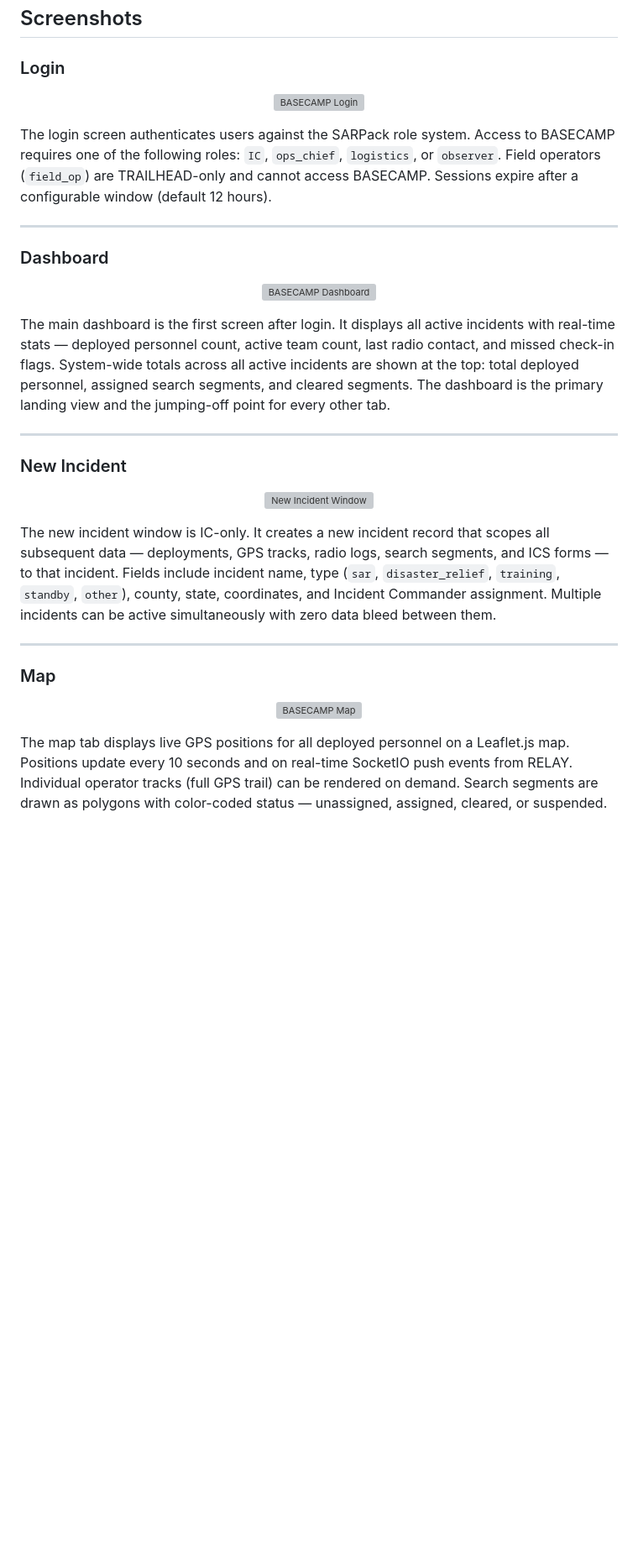
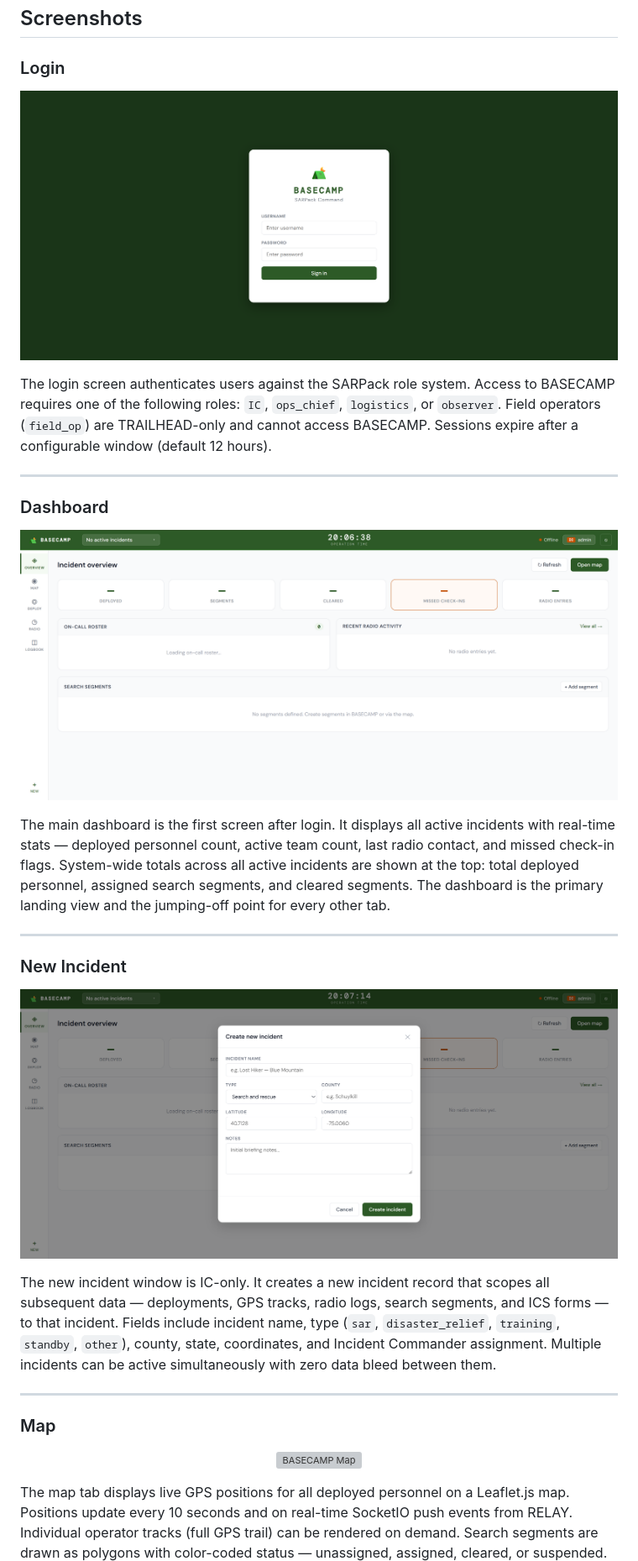
Before and after one commit to JMitchTech/SARPack, a Markdown page: basecamp/README.md, the part around one of its changes. Shown at 84% size. Rendered like a GitHub page; blank space fills up the shorter version; grey boxes are pictures that could not be loaded.

Commit message:
Update image paths in README.md

```diff
--- a/basecamp/README.md
+++ b/basecamp/README.md
@@ -15,7 +15,7 @@ It is one of five apps in the SARPack platform. All five share a single SQLite d
 ### Login
 
 <p align="center">
-  <img src="../Images/screenshots/bc_login.png" alt="BASECAMP Login" width="800"/>
+  <img src="../Images/bc_login.png" alt="BASECAMP Login" width="800"/>
 </p>
 
 The login screen authenticates users against the SARPack role system. Access to BASECAMP requires one of the following roles: `IC`, `ops_chief`, `logistics`, or `observer`. Field operators (`field_op`) are TRAILHEAD-only and cannot access BASECAMP. Sessions expire after a configurable window (default 12 hours).
@@ -25,7 +25,7 @@ The login screen authenticates users against the SARPack role system. Access to
 ### Dashboard
 
 <p align="center">
-  <img src="../Images/screenshots/bc_dash.png" alt="BASECAMP Dashboard" width="800"/>
+  <img src="../Images/bc_dash.png" alt="BASECAMP Dashboard" width="800"/>
 </p>
 
 The main dashboard is the first screen after login. It displays all active incidents with real-time stats — deployed personnel count, active team count, last radio contact, and missed check-in flags. System-wide totals across all active incidents are shown at the top: total deployed personnel, assigned search segments, and cleared segments. The dashboard is the primary landing view and the jumping-off point for every other tab.
@@ -35,7 +35,7 @@ The main dashboard is the first screen after login. It displays all active incid
 ### New Incident
 
 <p align="center">
-  <img src="../Images/screenshots/bc_new.png" alt="New Incident Window" width="800"/>
+  <img src="../Images/bc_new.png" alt="New Incident Window" width="800"/>
 </p>
 
 The new incident window is IC-only. It creates a new incident record that scopes all subsequent data — deployments, GPS tracks, radio logs, search segments, and ICS forms — to that incident. Fields include incident name, type (`sar`, `disaster_relief`, `training`, `standby`, `other`), county, state, coordinates, and Incident Commander assignment. Multiple incidents can be active simultaneously with zero data bleed between them.
```
Also changed, not shown: other parts of basecamp/README.md (+4 -4 lines).
